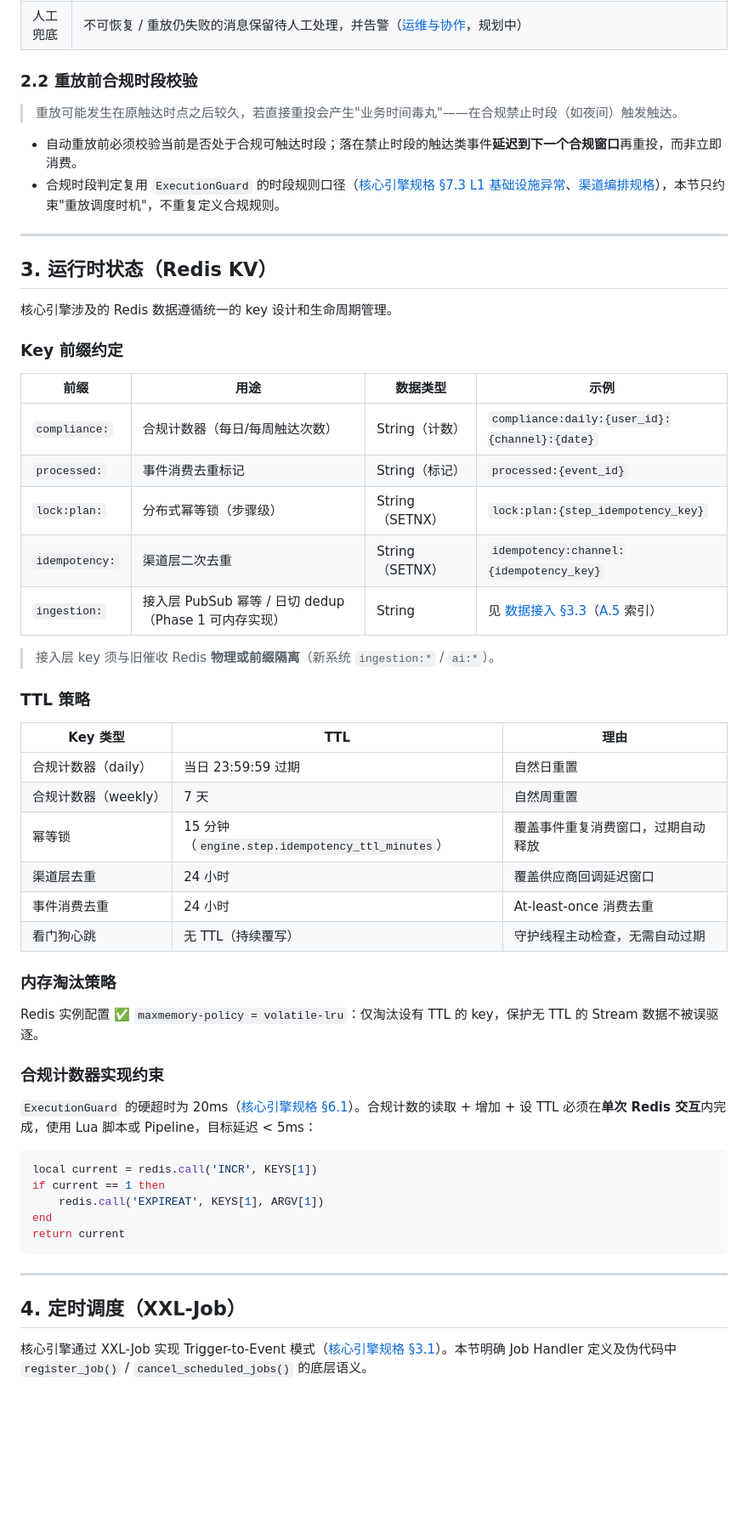
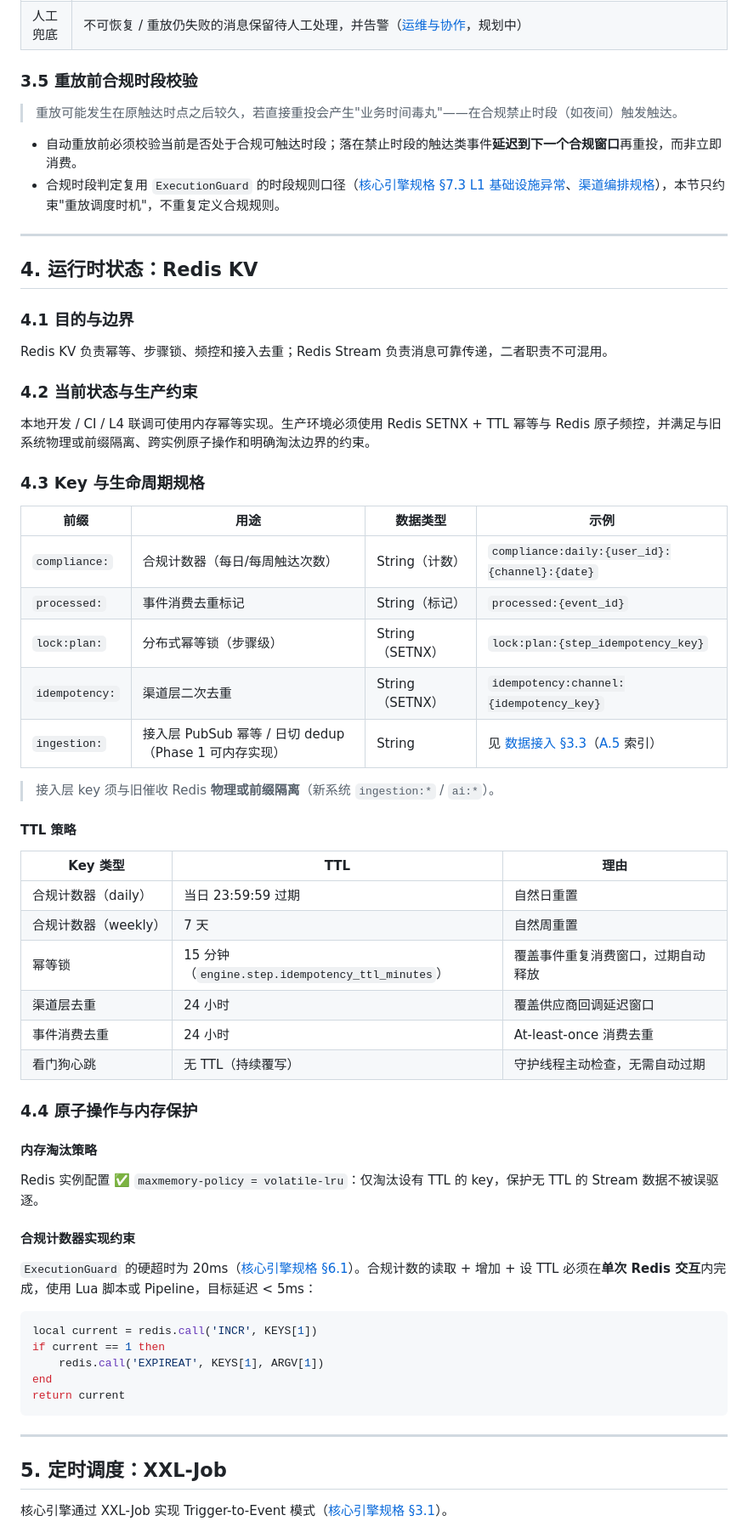
Before and after one commit to katherineliu2102/Intelligent-Collection-V1, a Markdown page: docs/MOCASA催收系统升级_Phase1_基础设施交互规范.md, the part around one of its changes. Shown at 85% size. Rendered like a GitHub page; blank space fills up the shorter version.

```diff
--- a/docs/MOCASA催收系统升级_Phase1_基础设施交互规范.md
+++ b/docs/MOCASA催收系统升级_Phase1_基础设施交互规范.md
@@ -184,7 +231,7 @@ public interface CollectionEventBus {
 | 幂等保障 | 重放复用既有事件消费去重（`processed:{event_id}`，[§3](#3-运行时状态redis-kv)），保证重复投递安全 |
 | 人工兜底 | 不可恢复 / 重放仍失败的消息保留待人工处理，并告警（[运维与协作](./MOCASA催收系统升级_Phase1_运维与协作.md)，规划中） |
 
-### 2.2 重放前合规时段校验
+### 3.5 重放前合规时段校验
 
 > 重放可能发生在原触达时点之后较久，若直接重投会产生"业务时间毒丸"——在合规禁止时段（如夜间）触发触达。
 
@@ -193,11 +240,17 @@ public interface CollectionEventBus {
 
 ---
 
-## 3. 运行时状态（Redis KV）
+## 4. 运行时状态：Redis KV
 
-核心引擎涉及的 Redis 数据遵循统一的 key 设计和生命周期管理。
+### 4.1 目的与边界
 
-### Key 前缀约定
+Redis KV 负责幂等、步骤锁、频控和接入去重；Redis Stream 负责消息可靠传递，二者职责不可混用。
+
+### 4.2 当前状态与生产约束
+
+本地开发 / CI / L4 联调可使用内存幂等实现。生产环境必须使用 Redis SETNX + TTL 幂等与 Redis 原子频控，并满足与旧系统物理或前缀隔离、跨实例原子操作和明确淘汰边界的约束。
+
+### 4.3 Key 与生命周期规格
 
 | 前缀 | 用途 | 数据类型 | 示例 |
 |---|---|---|---|
@@ -209,7 +262,7 @@ public interface CollectionEventBus {
 
 > 接入层 key 须与旧催收 Redis **物理或前缀隔离**（新系统 `ingestion:*` / `ai:*`）。
 
-### TTL 策略
+#### TTL 策略
 
 | Key 类型 | TTL | 理由 |
 |---|---|---|
@@ -220,11 +273,13 @@ public interface CollectionEventBus {
 | 事件消费去重 | 24 小时 | At-least-once 消费去重 |
 | 看门狗心跳 | 无 TTL（持续覆写） | 守护线程主动检查，无需自动过期 |
 
-### 内存淘汰策略
+### 4.4 原子操作与内存保护
+
+#### 内存淘汰策略
 
 Redis 实例配置 ✅ `maxmemory-policy = volatile-lru`：仅淘汰设有 TTL 的 key，保护无 TTL 的 Stream 数据不被误驱逐。
 
-### 合规计数器实现约束
+#### 合规计数器实现约束
 
 `ExecutionGuard` 的硬超时为 20ms（[核心引擎规格 §6.1](./MOCASA催收系统升级_Phase1_核心引擎规格.md#61-接口总览)）。合规计数的读取 + 增加 + 设 TTL 必须在**单次 Redis 交互**内完成，使用 Lua 脚本或 Pipeline，目标延迟 < 5ms：
 
@@ -238,7 +293,7 @@ return current
 
 ---
 
-## 4. 定时调度（XXL-Job）
+## 5. 定时调度：XXL-Job
 
-核心引擎通过 XXL-Job 实现 Trigger-to-Event 模式（[核心引擎规格 §3.1](./MOCASA催收系统升级_Phase1_核心引擎规格.md#31-线程隔离trigger-to-event)）。本节明确 Job Handler 定义及伪代码中 `register_job()` / `cancel_scheduled_jobs()` 的底层语义。
+核心引擎通过 XXL-Job 实现 Trigger-to-Event 模式（[核心引擎规格 §3.1](./MOCASA催收系统升级_Phase1_核心引擎规格.md#31-线程隔离trigger-to-event)）。
 
```
Also changed, not shown: other parts of docs/MOCASA催收系统升级_Phase1_基础设施交互规范.md (+188 -111 lines).
